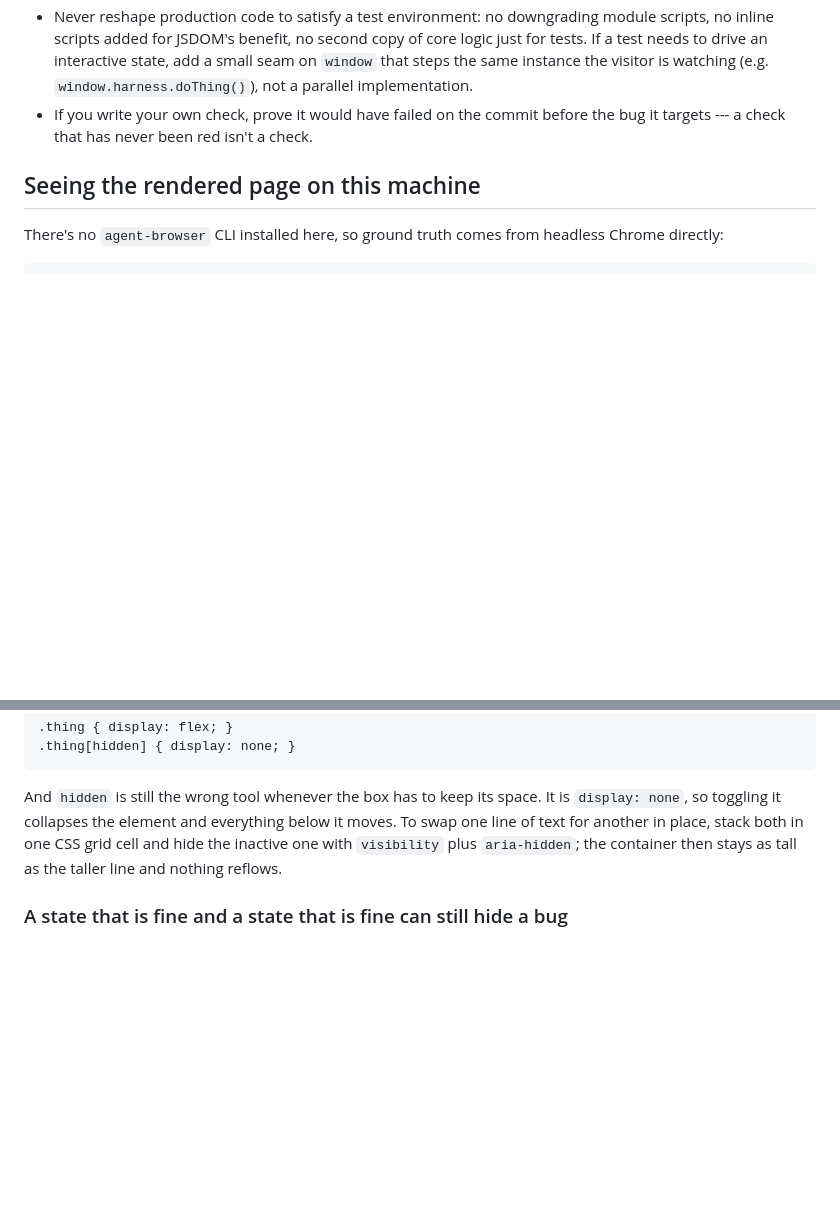
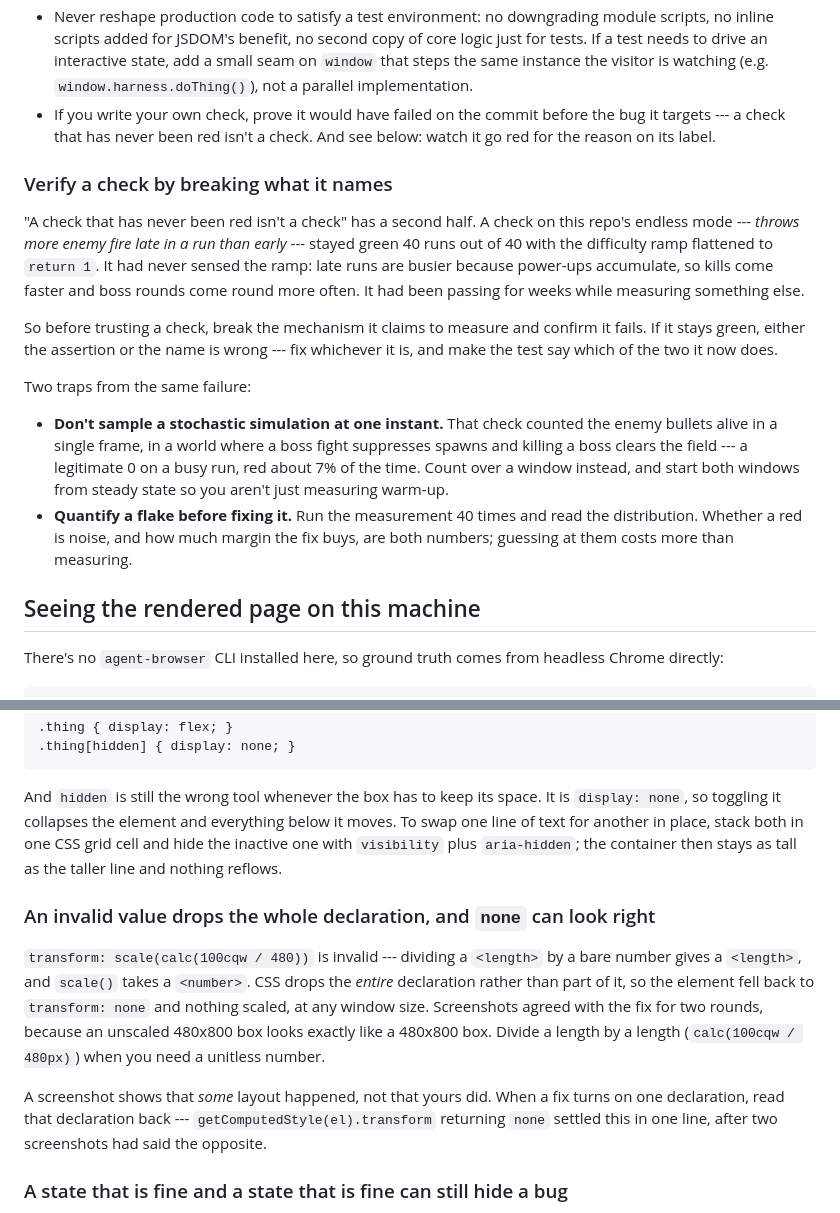
Before and after one commit to comp4020-agentic-coding-studio/comp4020-crit5-HHHFFF-HHHFFF, a Markdown page: CLAUDE.md, 2 parts joined by grey strips. Drawn GitHub-style; blank space fills up the shorter version.

Commit message:
harness: two rules this week's failures paid for
Both come with me into next week's repo; the prototype doesn't.

"Verify a check by breaking what it names" is the general form of the
endless-ramp flake: the existing "a check that has never been red isn't a
check" rule wasn't enough, because that check *had* been red -- just never
for the reason on its label. Plus the two specifics it cost me: don't
sample a stochastic simulation at one instant, and put a number on a flake
before fixing it.

"An invalid value drops the whole declaration" is the CSS transform that
was silently discarded while two screenshots agreed the fix had worked.
The rule that generalises isn't about `calc()` units -- it's that a
screenshot shows some layout happened, not that yours did, so a fix
hinging on one declaration should read that declaration back.

Co-Authored-By: Claude Opus 5 (1M context) <noreply@anthropic.com>

```diff
--- a/CLAUDE.md
+++ b/CLAUDE.md
@@ -23,7 +23,32 @@ which deliverable applies. Read both before you plan or build.
   add a small seam on `window` that steps the same instance the visitor is
   watching (e.g. `window.harness.doThing()`), not a parallel implementation.
 - If you write your own check, prove it would have failed on the commit before
-  the bug it targets --- a check that has never been red isn't a check.
+  the bug it targets --- a check that has never been red isn't a check. And see
+  below: watch it go red for the reason on its label.
+
+### Verify a check by breaking what it names
+
+"A check that has never been red isn't a check" has a second half. A check on
+this repo's endless mode --- *throws more enemy fire late in a run than early*
+--- stayed green 40 runs out of 40 with the difficulty ramp flattened to
+`return 1`. It had never sensed the ramp: late runs are busier because
+power-ups accumulate, so kills come faster and boss rounds come round more
+often. It had been passing for weeks while measuring something else.
+
+So before trusting a check, break the mechanism it claims to measure and
+confirm it fails. If it stays green, either the assertion or the name is wrong
+--- fix whichever it is, and make the test say which of the two it now does.
+
+Two traps from the same failure:
+
+- **Don't sample a stochastic simulation at one instant.** That check counted
+  the enemy bullets alive in a single frame, in a world where a boss fight
+  suppresses spawns and killing a boss clears the field --- a legitimate 0 on a
+  busy run, red about 7% of the time. Count over a window instead, and start
+  both windows from steady state so you aren't just measuring warm-up.
+- **Quantify a flake before fixing it.** Run the measurement 40 times and read
+  the distribution. Whether a red is noise, and how much margin the fix buys,
+  are both numbers; guessing at them costs more than measuring.
 
 ## Seeing the rendered page on this machine
 
@@ -103,6 +128,21 @@ one CSS grid cell and hide the inactive one with `visibility` plus
 `aria-hidden`; the container then stays as tall as the taller line and nothing
 reflows.
 
+### An invalid value drops the whole declaration, and `none` can look right
+
+`transform: scale(calc(100cqw / 480))` is invalid --- dividing a `<length>` by
+a bare number gives a `<length>`, and `scale()` takes a `<number>`. CSS drops
+the *entire* declaration rather than part of it, so the element fell back to
+`transform: none` and nothing scaled, at any window size. Screenshots agreed
+with the fix for two rounds, because an unscaled 480x800 box looks exactly like
+a 480x800 box. Divide a length by a length (`calc(100cqw / 480px)`) when you
+need a unitless number.
+
+A screenshot shows that *some* layout happened, not that yours did. When a fix
+turns on one declaration, read that declaration back ---
+`getComputedStyle(el).transform` returning `none` settled this in one line,
+after two screenshots had said the opposite.
+
 ### A state that is fine and a state that is fine can still hide a bug
 
 A past prototype's opening prompt swapped to a longer line on the first
```
